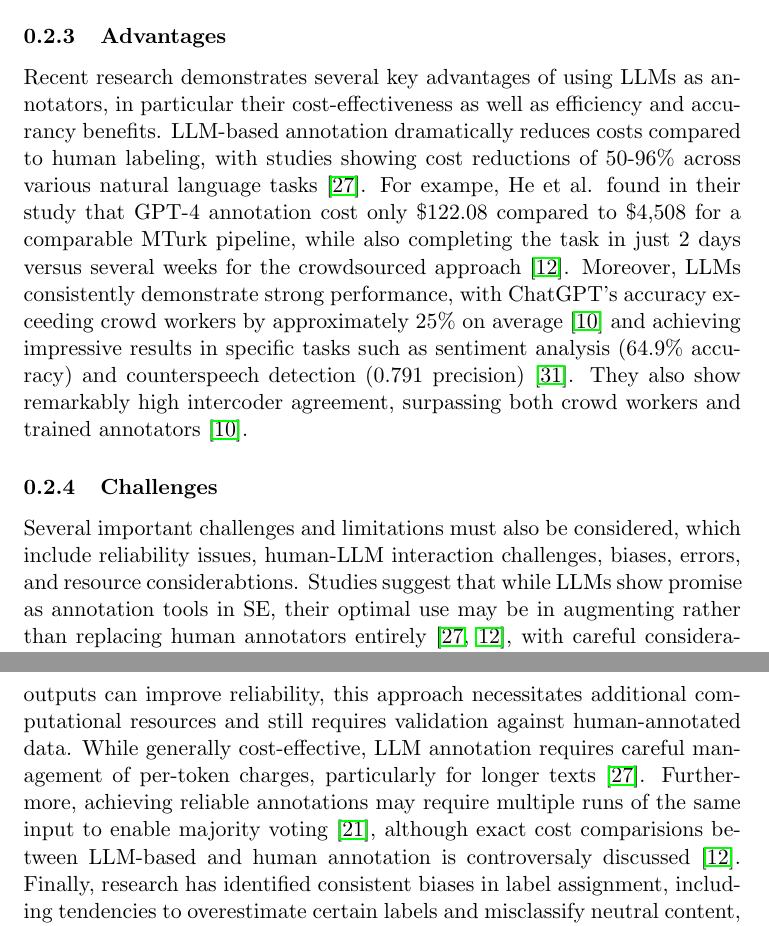
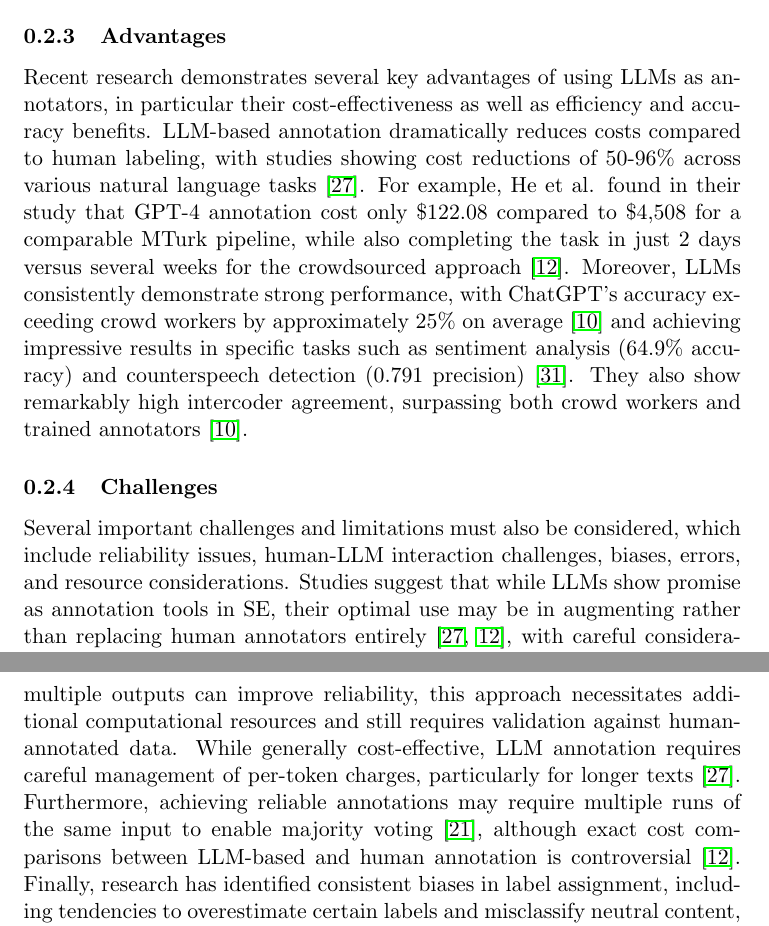
Before and after one commit to se-uhd/llm-guidelines-website, a LaTeX document (study-types/_sources/01_study-types.tex): two parts of pages 2 and 3 of 14, joined at a grey line, cut so that both start at the same text. Compiled offline with pdfLaTeX.

Commit message:
Fix typos in LLMs as annotators section

```diff
--- a/study-types/_sources/01_study-types.tex
+++ b/study-types/_sources/01_study-types.tex
@@ -33,23 +33,23 @@ Training on their MJAR dataset improved classifier performance. BERT achieved hi
 
 \subsubsection{Advantages}
 
-Recent research demonstrates several key advantages of using LLMs as annotators, in particular their cost-effectiveness as well as efficiency and accurancy benefits.
+Recent research demonstrates several key advantages of using LLMs as annotators, in particular their cost-effectiveness as well as efficiency and accuracy benefits.
 LLM-based annotation dramatically reduces costs compared to human labeling, with studies showing cost reductions of 50-96\% across various natural language tasks~\cite{DBLP:conf/emnlp/WangLXZZ21}.
 %A comprehensive validation study across 27 diverse annotation tasks demonstrated that processing large datasets (>200,000 samples) can be achieved at relatively low cost~\cite{DBLP:journals/corr/abs-2306-00176}.
-For exampe, He et al. found in their study that GPT-4 annotation cost only \$122.08 compared to \$4,508 for a comparable MTurk pipeline, while also completing the task in just 2 days versus several weeks for the crowdsourced approach~\cite{DBLP:conf/chi/HeHDRH24}.
+For example, He et al. found in their study that GPT-4 annotation cost only \$122.08 compared to \$4,508 for a comparable MTurk pipeline, while also completing the task in just 2 days versus several weeks for the crowdsourced approach~\cite{DBLP:conf/chi/HeHDRH24}.
 Moreover, LLMs consistently demonstrate strong performance, with ChatGPT's accuracy exceeding crowd workers by approximately 25\% on average~\cite{DBLP:journals/corr/abs-2303-15056} and achieving impressive results in specific tasks such as sentiment analysis (64.9\% accuracy) and counterspeech detection (0.791 precision)~\cite{DBLP:journals/corr/abs-2304-10145}. They also show remarkably high intercoder agreement, surpassing both crowd workers and trained annotators~\cite{DBLP:journals/corr/abs-2303-15056}.
 %Recent research further validates this superior performance, demonstrating GPT-4 achieving 83.6\% accuracy in academic text annotation tasks, outperforming well-executed crowdsourcing pipelines that peaked at 81.5\% accuracy~\cite{DBLP:conf/chi/HeHDRH24}. Notably, models trained on LLM-generated labels can sometimes outperform the LLM itself~\cite{DBLP:conf/emnlp/WangLXZZ21}.
 
 \subsubsection{Challenges}
 
-Several important challenges and limitations must also be considered, which include reliability issues, human-LLM interaction challenges, biases, errors, and resource considerabtions.
+Several important challenges and limitations must also be considered, which include reliability issues, human-LLM interaction challenges, biases, errors, and resource considerations.
 Studies suggest that while LLMs show promise as annotation tools in SE, their optimal use may be in augmenting rather than replacing human annotators entirely~\cite{DBLP:conf/emnlp/WangLXZZ21, DBLP:conf/chi/HeHDRH24}, with careful consideration given to verification mechanisms and confidence thresholds
 LLMs can negatively impact human judgment when their labels are incorrect~\cite{DBLP:conf/www/HuangKA23a}, and their overconfidence requires careful verification~\cite{DBLP:conf/kdd/WanSJKCNSSWYABJ24}.
 %The quality of LLM-generated explanations significantly impacts human annotators' performance and satisfaction~\cite{DBLP:conf/chi/Wang0RMM24}.
 Moreover, LLMs show significant variability in annotation quality across different tasks~\cite{DBLP:conf/www/HuangKA23a,DBLP:conf/chi/Wang0RMM24}, with particular challenges in complex tasks and post-training events. They are especially unreliable for high-stakes labeling tasks~\cite{DBLP:conf/chi/Wang0RMM24}, demonstrating notable performance disparities across different label categories~\cite{DBLP:journals/corr/abs-2304-10145}. Recent empirical evidence indicates that LLM consistency in text annotation often falls below scientific reliability thresholds, with outputs being sensitive to minor prompt variations~\cite{DBLP:journals/corr/abs-2304-11085} and performance varies between tasks~\cite{DBLP:journals/corr/abs-2306-00176}. Specific challenges have been identified with context-dependent annotations, where LLMs show particular difficulty in correctly interpreting text segments that require broader contextual understanding~\cite{DBLP:conf/chi/HeHDRH24}.
 %This variability has been further validated in large-scale studies, where even within the same dataset, annotation performance can vary substantially between different classification tasks~\cite{DBLP:journals/corr/abs-2306-00176}.
 While pooling multiple outputs can improve reliability, this approach necessitates additional computational resources and still requires validation against human-annotated data.
-While generally cost-effective, LLM annotation requires careful management of per-token charges, particularly for longer texts~\cite{DBLP:conf/emnlp/WangLXZZ21}. Furthermore, achieving reliable annotations may require multiple runs of the same input to enable majority voting~\cite{DBLP:journals/corr/abs-2304-11085}, although exact cost comparisions between LLM-based and human annotation is controversaly discussed~\cite{DBLP:conf/chi/HeHDRH24}.
+While generally cost-effective, LLM annotation requires careful management of per-token charges, particularly for longer texts~\cite{DBLP:conf/emnlp/WangLXZZ21}. Furthermore, achieving reliable annotations may require multiple runs of the same input to enable majority voting~\cite{DBLP:journals/corr/abs-2304-11085}, although exact cost comparisons between LLM-based and human annotation is controversial~\cite{DBLP:conf/chi/HeHDRH24}.
 Finally, research has identified consistent biases in label assignment, including tendencies to overestimate certain labels and misclassify neutral content, particularly in stance detection tasks~\cite{DBLP:journals/corr/abs-2304-10145}. %These biases are especially pronounced when dealing with newer topics, such as the Russo-Ukrainian conflict sentiment analysis.
 
 
```
